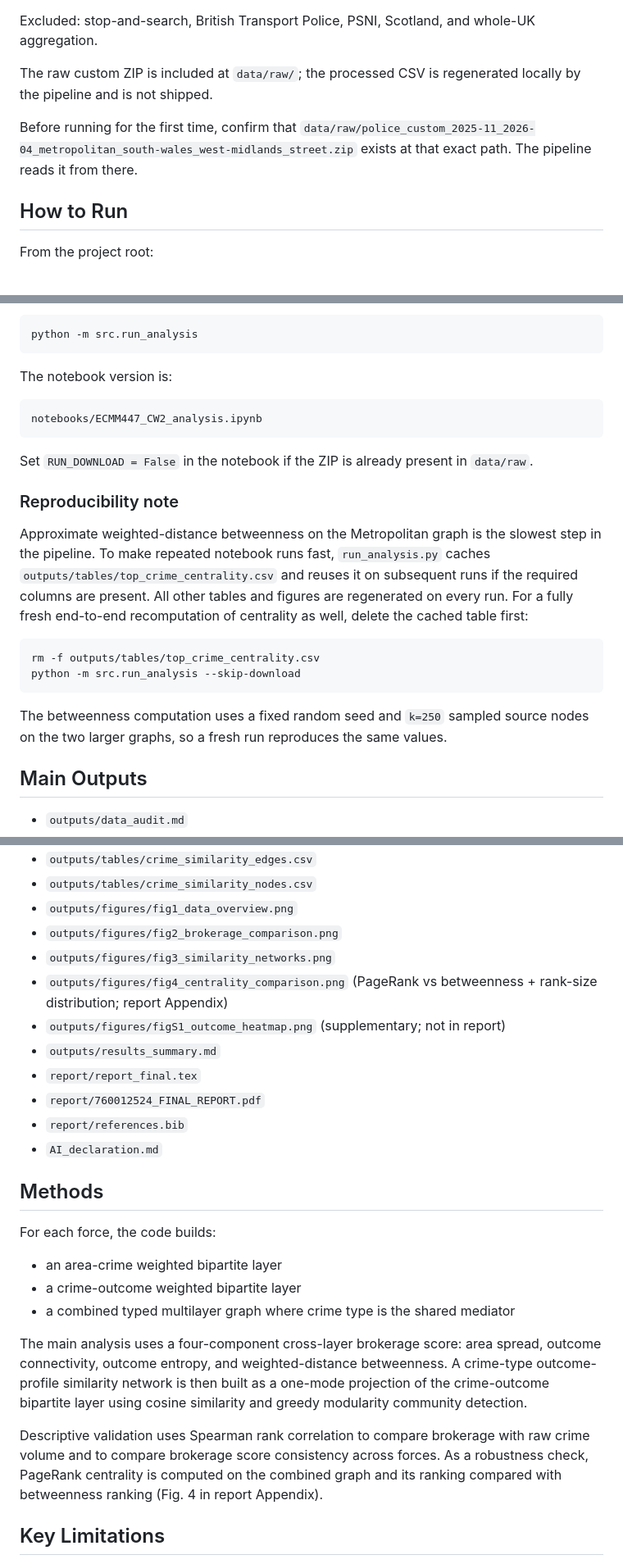
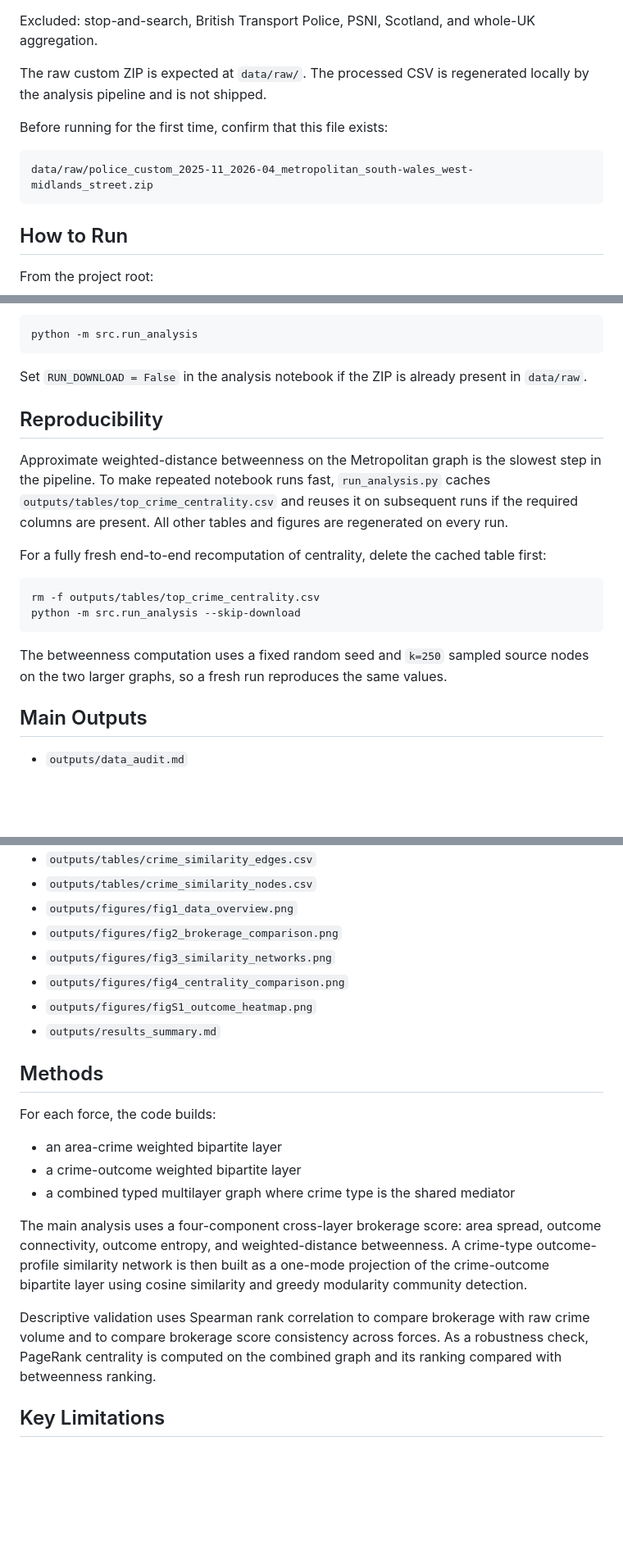
Before and after one commit to sohaibkh1/cross-layer-police-brokerage, a Markdown page: README.md, 3 parts joined by grey strips. Shown at 82% size. GitHub-like rendering; blank space fills up the shorter version.

Commit message:
Update README.md
Updated project title, refined project description, and improved instructions for running the analysis. Added details on reproducibility and clarified file paths.

````diff
--- a/README.md
+++ b/README.md
@@ -19,11 +21,13 @@ Scope:
 
 Excluded: stop-and-search, British Transport Police, PSNI, Scotland, and whole-UK aggregation.
 
-The raw custom ZIP is included at `data/raw/`; the processed CSV is regenerated locally by the pipeline and is not shipped.
+The raw custom ZIP is expected at `data/raw/`. The processed CSV is regenerated locally by the analysis pipeline and is not shipped.
 
-Before running for the first time, confirm that
-`data/raw/police_custom_2025-11_2026-04_metropolitan_south-wales_west-midlands_street.zip`
-exists at that exact path. The pipeline reads it from there.
+Before running for the first time, confirm that this file exists:
+
+```text
+data/raw/police_custom_2025-11_2026-04_metropolitan_south-wales_west-midlands_street.zip
+```
 
 ## How to Run
 
@@ -42,31 +46,20 @@ To regenerate the custom data download from data.police.uk:
 python -m src.run_analysis
 ```
 
-The notebook version is:
+Set `RUN_DOWNLOAD = False` in the analysis notebook if the ZIP is already present in `data/raw`.
 
-```text
-notebooks/ECMM447_CW2_analysis.ipynb
-```
+## Reproducibility
 
-Set `RUN_DOWNLOAD = False` in the notebook if the ZIP is already present in `data/raw`.
+Approximate weighted-distance betweenness on the Metropolitan graph is the slowest step in the pipeline. To make repeated notebook runs fast, `run_analysis.py` caches `outputs/tables/top_crime_centrality.csv` and reuses it on subsequent runs if the required columns are present. All other tables and figures are regenerated on every run.
 
-### Reproducibility note
-
-Approximate weighted-distance betweenness on the Metropolitan graph is the
-slowest step in the pipeline. To make repeated notebook runs fast,
-`run_analysis.py` caches `outputs/tables/top_crime_centrality.csv` and reuses
-it on subsequent runs if the required columns are present. All other tables
-and figures are regenerated on every run. For a fully fresh end-to-end
-recomputation of centrality as well, delete the cached table first:
+For a fully fresh end-to-end recomputation of centrality, delete the cached table first:
 
 ```bash
 rm -f outputs/tables/top_crime_centrality.csv
 python -m src.run_analysis --skip-download
 ```
 
-The betweenness computation uses a fixed random seed and `k=250` sampled
-source nodes on the two larger graphs, so a fresh run reproduces the same
-values.
+The betweenness computation uses a fixed random seed and `k=250` sampled source nodes on the two larger graphs, so a fresh run reproduces the same values.
 
 ## Main Outputs
 
@@ -81,13 +74,9 @@ values.
 - `outputs/figures/fig1_data_overview.png`
 - `outputs/figures/fig2_brokerage_comparison.png`
 - `outputs/figures/fig3_similarity_networks.png`
-- `outputs/figures/fig4_centrality_comparison.png` (PageRank vs betweenness + rank-size distribution; report Appendix)
-- `outputs/figures/figS1_outcome_heatmap.png` (supplementary; not in report)
+- `outputs/figures/fig4_centrality_comparison.png`
+- `outputs/figures/figS1_outcome_heatmap.png`
 - `outputs/results_summary.md`
-- `report/report_final.tex`
-- `report/760012524_FINAL_REPORT.pdf`
-- `report/references.bib`
-- `AI_declaration.md`
 
 ## Methods
 
@@ -99,7 +88,7 @@ For each force, the code builds:
 
 The main analysis uses a four-component cross-layer brokerage score: area spread, outcome connectivity, outcome entropy, and weighted-distance betweenness. A crime-type outcome-profile similarity network is then built as a one-mode projection of the crime-outcome bipartite layer using cosine similarity and greedy modularity community detection.
 
-Descriptive validation uses Spearman rank correlation to compare brokerage with raw crime volume and to compare brokerage score consistency across forces. As a robustness check, PageRank centrality is computed on the combined graph and its ranking compared with betweenness ranking (Fig. 4 in report Appendix).
+Descriptive validation uses Spearman rank correlation to compare brokerage with raw crime volume and to compare brokerage score consistency across forces. As a robustness check, PageRank centrality is computed on the combined graph and its ranking compared with betweenness ranking.
 
 ## Key Limitations
 
````
Also changed, not shown: other parts of README.md (+5 -3 lines).
